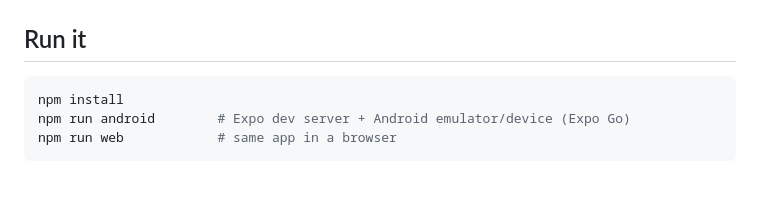
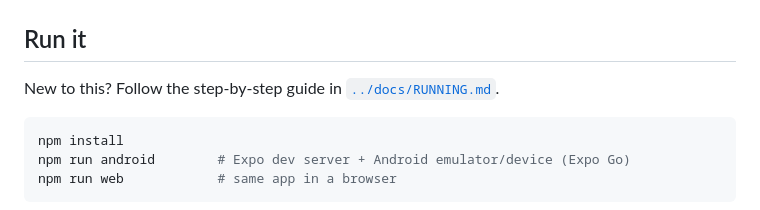
Before and after one commit to harsha13931/SpendAPP, a Markdown page: app/README.md, the part around the change. GitHub-like rendering; blank space fills up the shorter version.

````diff
--- a/app/README.md
+++ b/app/README.md
@@ -8,6 +8,9 @@ implements the screens from the design canvas (`../design/project/`).
 | ![](docs/screenshots/02-today-sample.png) | ![](docs/screenshots/03-retag-sheet.png) | ![](docs/screenshots/06-activity.png) | ![](docs/screenshots/10-add-result.png) |
 
 ## Run it
+
+New to this? Follow the step-by-step guide in
+[`../docs/RUNNING.md`](../docs/RUNNING.md).
 
 ```bash
 npm install
````
Also changed, not shown: README.md (+20 -1 lines), docs/RUNNING.md (added, +136 -0 lines).
